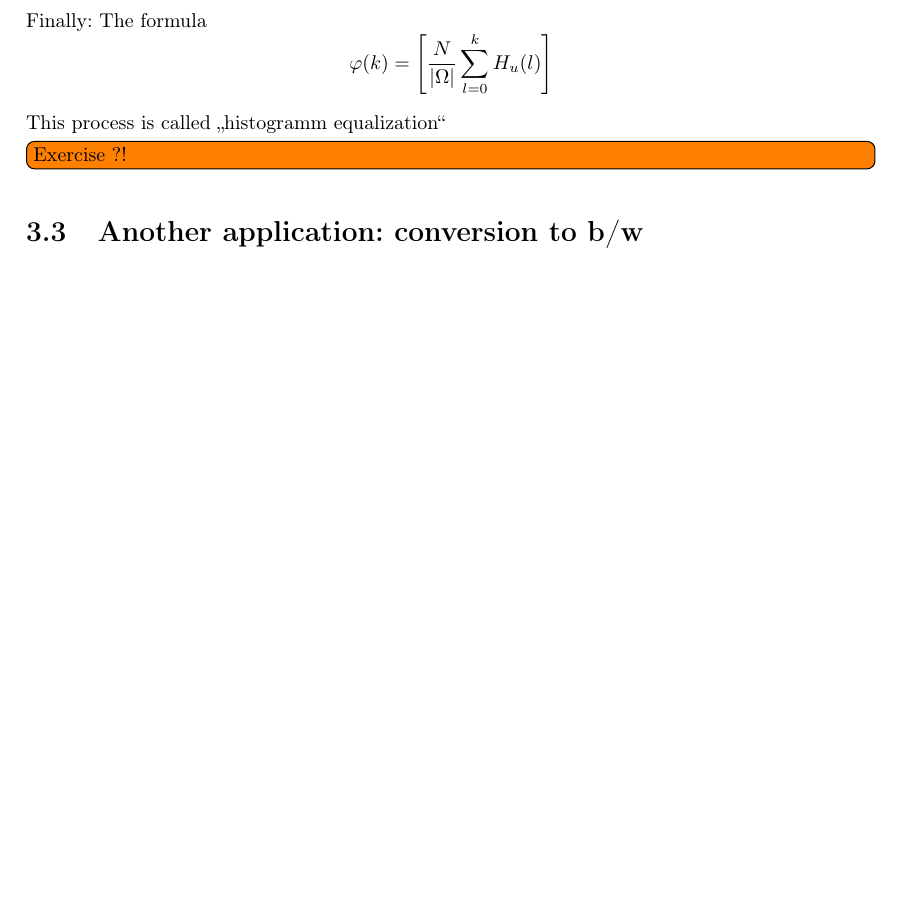
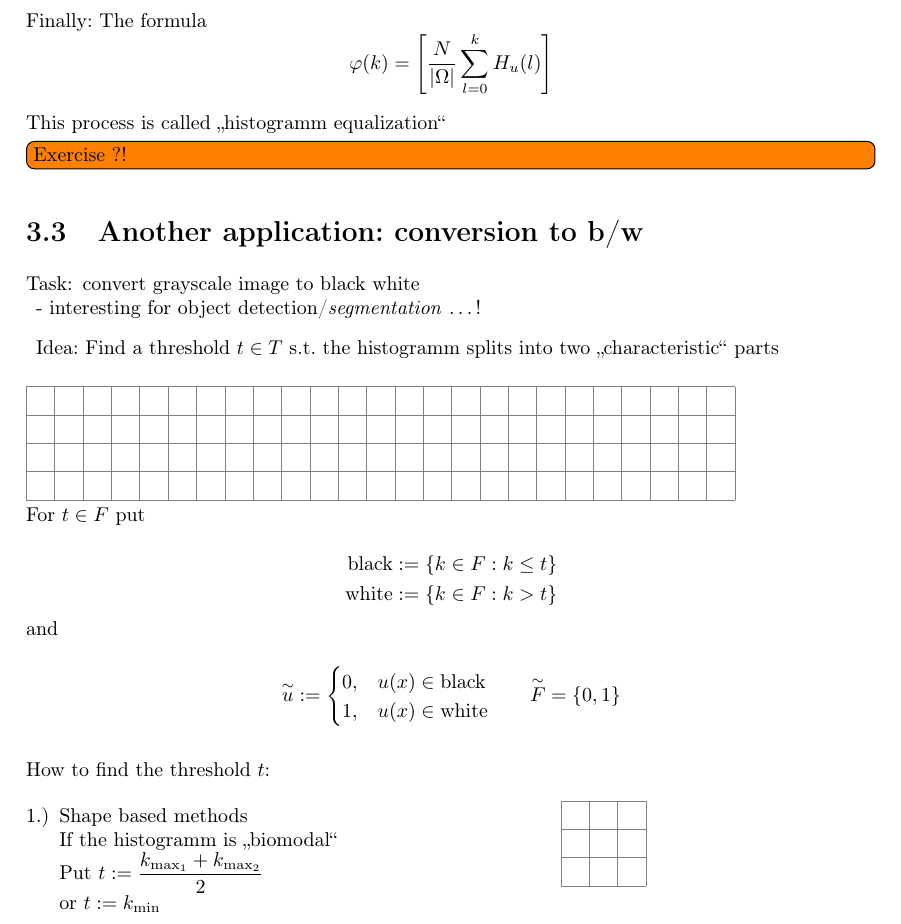
Before and after one commit to hal4stvf/MaBi, a LaTeX document (BiVa.tex, which reads Chapters/3.Histogramm_and_first_applicatsion.tex): part of page 9 of 9, cut so that both start at the same text, the shorter picture padded with empty space. Compiled offline with pdfLaTeX.

Commit message:
Exercises

```diff
--- a/Chapters/3.Histogramm_and_first_applicatsion.tex
+++ b/Chapters/3.Histogramm_and_first_applicatsion.tex
@@ -168,3 +168,54 @@ This process is called \enquote{histogramm equalization}
 \todoKom{Exercise ?!}
 
 \section{Another application: conversion to b/w}
+
+\begin{itemize}[]
+  \item [Task:] convert grayscale image to black white\\
+	- interesting for object detection/\emph{segmentation} \dots !
+	\item Idea: Find a threshold $t\in T$ s.t. the histogramm splits
+		into two \enquote{characteristic} parts
+\end{itemize}
+
+\begin{minipage}{\linewidth}
+ 	\tikzpictureQTWELVEONE
+\end{minipage}
+
+For $t\in F$ put
+
+$$\begin{aligned}
+	\text{black} &	:= \set{k\in F: k \le t} \\
+	\text{white} & 	:= \set{k\in F: k > t} \\
+\end{aligned}$$
+and
+
+%%%%%%%%%%%%%%%%%%%%%%%%%%%%%%
+%\newlength{\vspacecorrection}
+%\settohight{\vspacecorrection}{black}
+%%%%%%%%%%%%%%%%%%%%%%%%%%%%%%
+
+$$ \begin{aligned}
+		\overset{\sim}{u} & :=
+			\begin{cases}
+				0, & u(x) \in \text{black} \\
+				1, & u(x) \in \text{white}
+			\end{cases}
+			& \quad \overset{\sim}{F} = \set{0,1}
+\end{aligned} $$
+
+~\par
+
+How to find the threshold $t$:
+\begin{enumerate}[1.)]
+  \item%
+	\begin{minipage}[t]{0.6\linewidth}
+		%\vspace{2em}
+	  Shape based methods\\
+		If the histogramm is \enquote{biomodal}\\
+		Put $ \displaystyle t:= \frac {k_{\max_1} + k_{\max_2}} {2}$\\
+		or $\displaystyle t:= k_{\min}$
+	\end{minipage}
+	\raisebox{-3.2em}{
+	\begin{minipage}[b]{0.4\linewidth}
+	 	\tikzpictureQTHIRTEENONE
+	\end{minipage}}
+\end{enumerate}
```
Also changed, not shown: figures/tikz_pictures.sty (+18 -0 lines), BiVa.pdf, exercise/Anton_Dennis/Blatt_1/lena_testbild.jpg (added), 5 other files.
